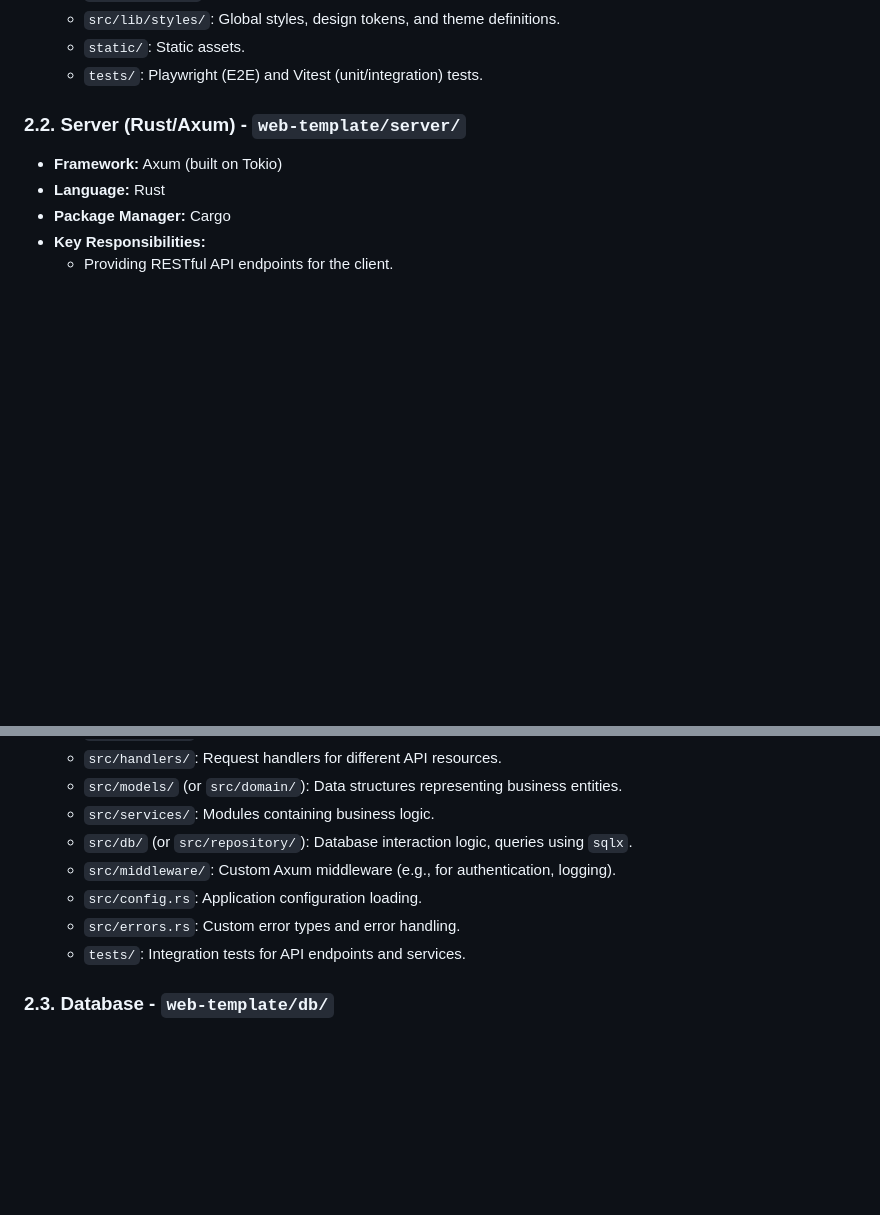
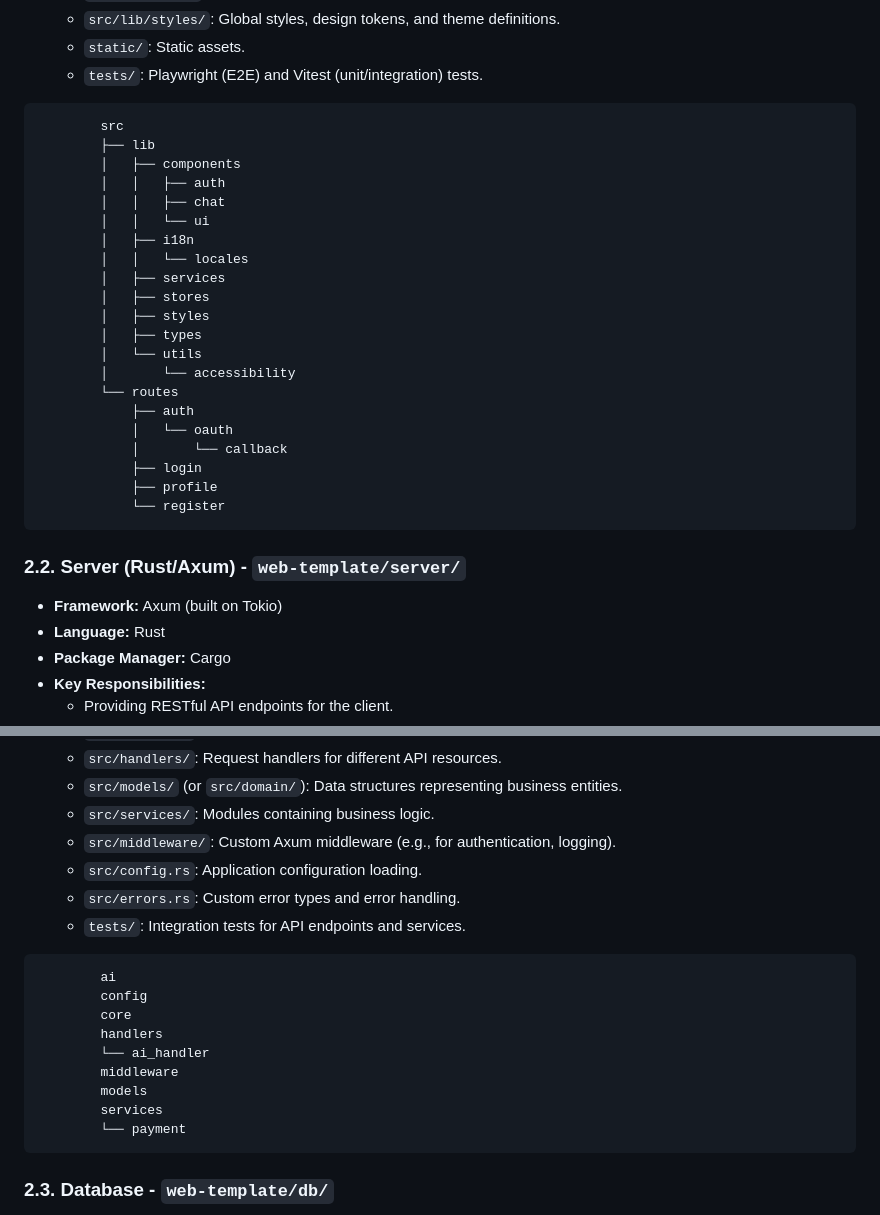
Before and after one commit to avastmick/web-template, a Markdown page: documentation/ARCHITECTURE.md, 2 parts joined by grey strips. Drawn GitHub-style; blank space fills up the shorter version.

````diff
--- a/documentation/ARCHITECTURE.md
+++ b/documentation/ARCHITECTURE.md
@@ -35,6 +35,30 @@ The system is designed as a modern web application with a decoupled frontend and
     -   `static/`: Static assets.
     -   `tests/`: Playwright (E2E) and Vitest (unit/integration) tests.
 
+```
+        src
+        ├── lib
+        │   ├── components
+        │   │   ├── auth
+        │   │   ├── chat
+        │   │   └── ui
+        │   ├── i18n
+        │   │   └── locales
+        │   ├── services
+        │   ├── stores
+        │   ├── styles
+        │   ├── types
+        │   └── utils
+        │       └── accessibility
+        └── routes
+            ├── auth
+            │   └── oauth
+            │       └── callback
+            ├── login
+            ├── profile
+            └── register
+```
+
 ### 2.2. Server (Rust/Axum) - `web-template/server/`
 
 -   **Framework:** Axum (built on Tokio)
@@ -52,11 +76,22 @@ The system is designed as a modern web application with a decoupled frontend and
     -   `src/handlers/`: Request handlers for different API resources.
     -   `src/models/` (or `src/domain/`): Data structures representing business entities.
     -   `src/services/`: Modules containing business logic.
-    -   `src/db/` (or `src/repository/`): Database interaction logic, queries using `sqlx`.
     -   `src/middleware/`: Custom Axum middleware (e.g., for authentication, logging).
     -   `src/config.rs`: Application configuration loading.
     -   `src/errors.rs`: Custom error types and error handling.
     -   `tests/`: Integration tests for API endpoints and services.
+
+```
+        ai
+        config
+        core
+        handlers
+        └── ai_handler
+        middleware
+        models
+        services
+        └── payment
+```
 
 ### 2.3. Database - `web-template/db/`
 
````
Also changed, not shown: CLAUDE.md (+14 -14 lines), documentation/PRODUCTION_READY.md (renamed from PRODUCTION_READY.md).
